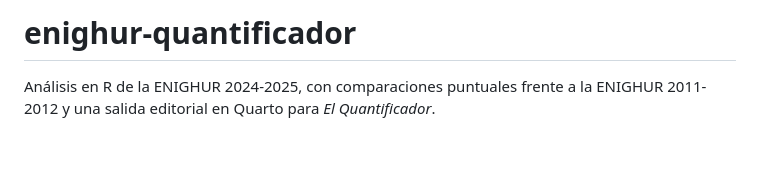
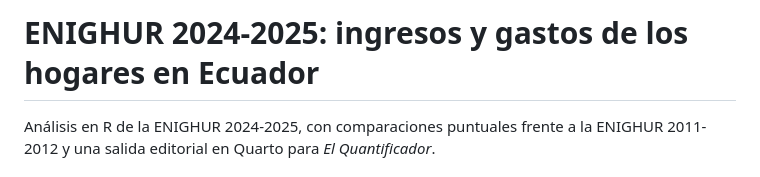
Before and after one commit to dsanchezp18/enighur-quantificador, a Markdown page: README.md, the part around the change. Drawn GitHub-style; blank space fills up the shorter version.

Commit message:
Improve README title

```diff
--- a/README.md
+++ b/README.md
@@ -1,4 +1,4 @@
-# enighur-quantificador
+# ENIGHUR 2024-2025: ingresos y gastos de los hogares en Ecuador
 
 Análisis en R de la ENIGHUR 2024-2025, con comparaciones puntuales frente a la ENIGHUR 2011-2012 y una salida editorial en Quarto para *El Quantificador*.
 
```
